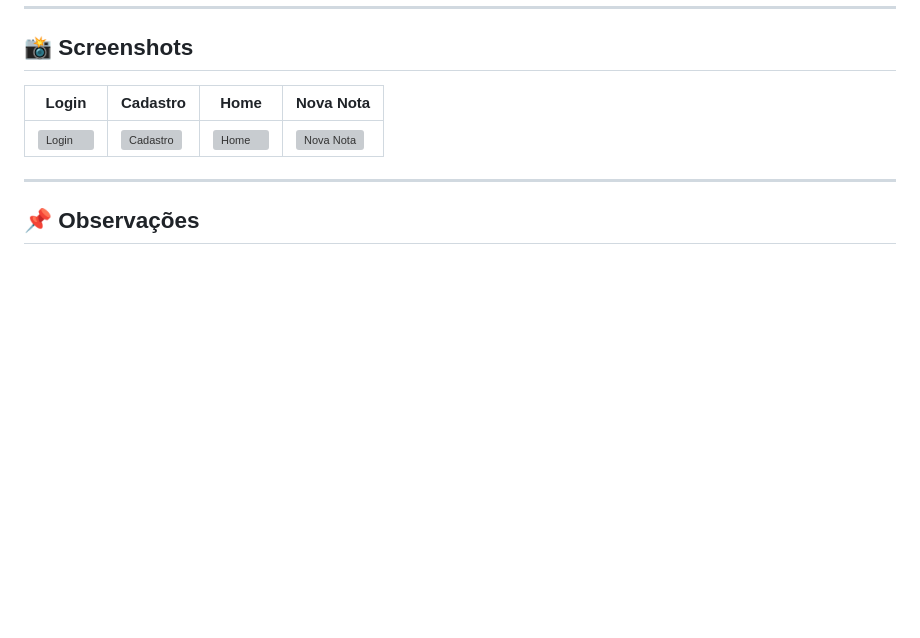
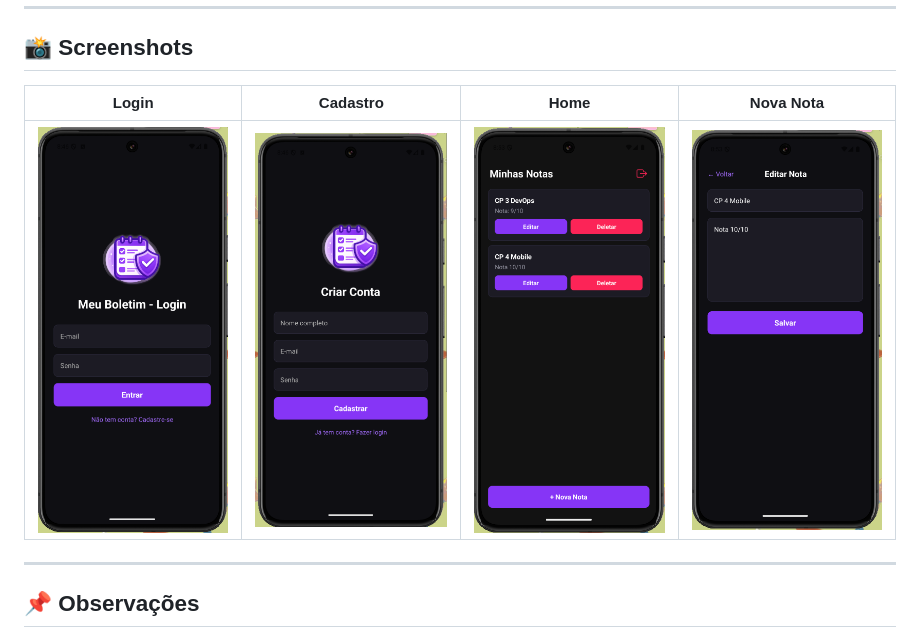
Before and after one commit to annabonfim/cp4-mobile, a Markdown page: README.md, the part around the change. Drawn GitHub-style; pictures changed too: assets/cadastro.png (added), assets/criar-nota.png (added), assets/home.png (added); blank space fills up the shorter version; grey boxes are pictures that could not be loaded.

Commit message:
docs: adiciona screenshots das telas no README.

```diff
--- a/README.md
+++ b/README.md
@@ -134,7 +134,7 @@ Cada usuário possui sua própria subcoleção, garantindo isolamento total dos
 
 | Login | Cadastro | Home | Nova Nota |
 |-------|----------|------|-----------|
-| ![Login](#) | ![Cadastro](#) | ![Home](#) | ![Nova Nota](#) |
+| <img src="assets/login.png" width="200"/> | <img src="assets/cadastro.png" width="200"/> | <img src="assets/home.png" width="200"/> | <img src="assets/criar-nota.png" width="200"/> |
 
 ---
 
```
